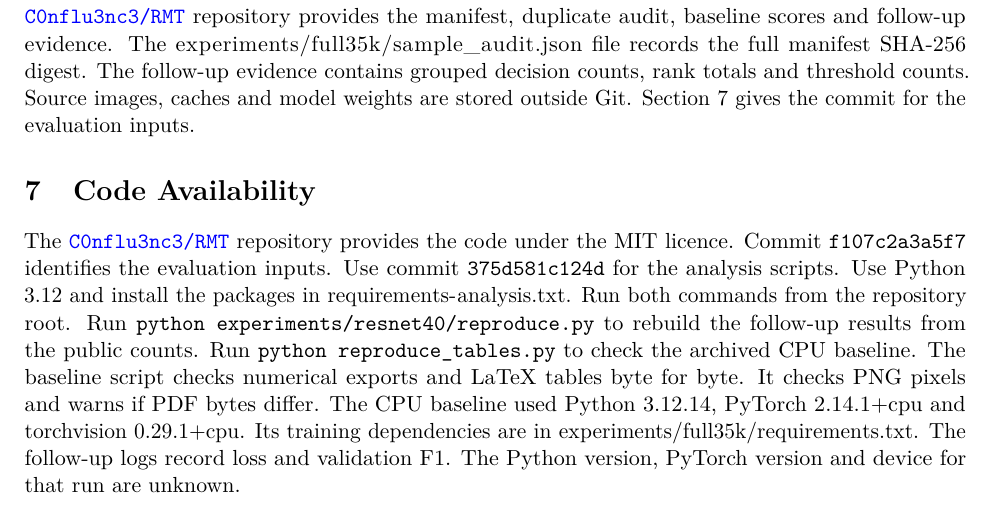
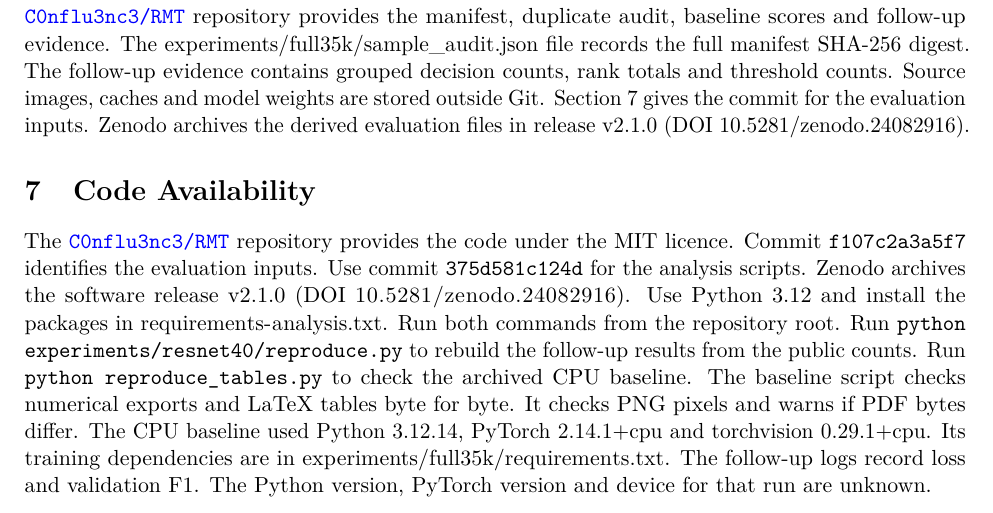
Before and after one commit to C0nflu3nc3/RMT, a LaTeX paper (article/manuscript.tex): part of page 10 of 11, cut so that both start at the same text. Compiled offline with pdfLaTeX.

Commit message:
Cite the Zenodo v2.1.0 archive in the paper

```diff
--- a/article/manuscript.tex
+++ b/article/manuscript.tex
@@ -235,11 +235,11 @@ The findings are exploratory. The study uses one mirror and one held-out generat
 Future tests should use fresh external data and more held-out generators. They should match the training and checkpoint rules and record the backend for every run. A separate validation experiment can choose a threshold under a false-positive limit. Source and provenance checks remain part of image verification.
 
 \section{Data Availability}
-We used the \href{https://huggingface.co/datasets/TheKernel01/Tiny-GenImage/tree/89c4fe9efd0ebc7ce5c7641ef57d578ccd639c69}{\nolinkurl{TheKernel01/Tiny-GenImage}} mirror at revision \nolinkurl{89c4fe9efd0ebc7ce5c7641ef57d578ccd639c69}, accessed 6 November 2026. The mirror declares the Creative Commons Attribution-NonCommercial-ShareAlike 4.0 licence. The derived evaluation data use the same terms. The \repositorylink{} repository provides the manifest, duplicate audit, baseline scores and follow-up evidence. The \href{https://github.com/C0nflu3nc3/RMT/blob/f107c2a3a5f70342654308baccb572bf04f454ed/experiments/full35k/sample_audit.json}{\nolinkurl{experiments/full35k/sample_audit.json}} file records the full manifest SHA-256 digest. The follow-up evidence contains grouped decision counts, rank totals and threshold counts. Source images, caches and model weights are stored outside Git. Section~7 gives the commit for the evaluation inputs.
+We used the \href{https://huggingface.co/datasets/TheKernel01/Tiny-GenImage/tree/89c4fe9efd0ebc7ce5c7641ef57d578ccd639c69}{\nolinkurl{TheKernel01/Tiny-GenImage}} mirror at revision \nolinkurl{89c4fe9efd0ebc7ce5c7641ef57d578ccd639c69}, accessed 6 November 2026. The mirror declares the Creative Commons Attribution-NonCommercial-ShareAlike 4.0 licence. The derived evaluation data use the same terms. The \repositorylink{} repository provides the manifest, duplicate audit, baseline scores and follow-up evidence. The \href{https://github.com/C0nflu3nc3/RMT/blob/f107c2a3a5f70342654308baccb572bf04f454ed/experiments/full35k/sample_audit.json}{\nolinkurl{experiments/full35k/sample_audit.json}} file records the full manifest SHA-256 digest. The follow-up evidence contains grouped decision counts, rank totals and threshold counts. Source images, caches and model weights are stored outside Git. Section~7 gives the commit for the evaluation inputs. Zenodo archives the derived evaluation files in release v2.1.0 (DOI \href{https://doi.org/10.5281/zenodo.24082916}{\nolinkurl{10.5281/zenodo.24082916}}).
 
 \Needspace{12\baselineskip}
 \section{Code Availability}
-The \repositorylink{} repository provides the code under the MIT licence. Commit \href{https://github.com/C0nflu3nc3/RMT/commit/f107c2a3a5f70342654308baccb572bf04f454ed}{\texttt{f107c2a3a5f7}} identifies the evaluation inputs. Use commit \href{https://github.com/C0nflu3nc3/RMT/tree/375d581c124db19fc7dad40aa0d0f8a4cac52537}{\texttt{375d581c124d}} for the analysis scripts. Use Python 3.12 and install the packages in \nolinkurl{requirements-analysis.txt}. Run both commands from the repository root. Run \texttt{python experiments/resnet40/reproduce.py} to rebuild the follow-up results from the public counts. Run \texttt{python reproduce\_tables.py} to check the archived CPU baseline. The baseline script checks numerical exports and LaTeX tables byte for byte. It checks PNG pixels and warns if PDF bytes differ. The CPU baseline used Python 3.12.14, PyTorch 2.14.1+cpu and torchvision 0.29.1+cpu. Its training dependencies are in \nolinkurl{experiments/full35k/requirements.txt}. The follow-up logs record loss and validation F1. The Python version, PyTorch version and device for that run are unknown.
+The \repositorylink{} repository provides the code under the MIT licence. Commit \href{https://github.com/C0nflu3nc3/RMT/commit/f107c2a3a5f70342654308baccb572bf04f454ed}{\texttt{f107c2a3a5f7}} identifies the evaluation inputs. Use commit \href{https://github.com/C0nflu3nc3/RMT/tree/375d581c124db19fc7dad40aa0d0f8a4cac52537}{\texttt{375d581c124d}} for the analysis scripts. Zenodo archives the software release v2.1.0 (DOI \href{https://doi.org/10.5281/zenodo.24082916}{\nolinkurl{10.5281/zenodo.24082916}}). Use Python 3.12 and install the packages in \nolinkurl{requirements-analysis.txt}. Run both commands from the repository root. Run \texttt{python experiments/resnet40/reproduce.py} to rebuild the follow-up results from the public counts. Run \texttt{python reproduce\_tables.py} to check the archived CPU baseline. The baseline script checks numerical exports and LaTeX tables byte for byte. It checks PNG pixels and warns if PDF bytes differ. The CPU baseline used Python 3.12.14, PyTorch 2.14.1+cpu and torchvision 0.29.1+cpu. Its training dependencies are in \nolinkurl{experiments/full35k/requirements.txt}. The follow-up logs record loss and validation F1. The Python version, PyTorch version and device for that run are unknown.
 \FloatBarrier
 
 \begin{thebibliography}{39}
```
Also changed, not shown: article/manuscript.pdf.
